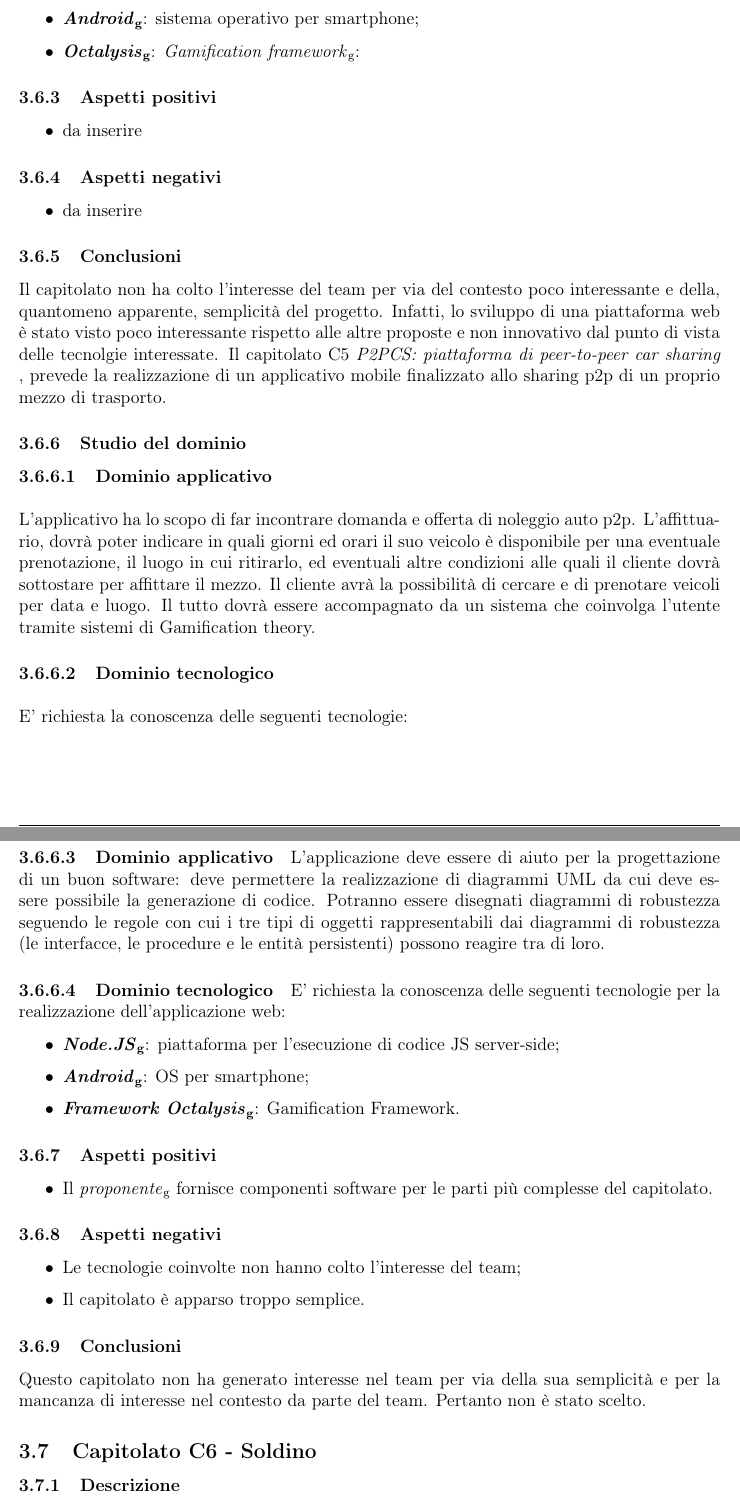
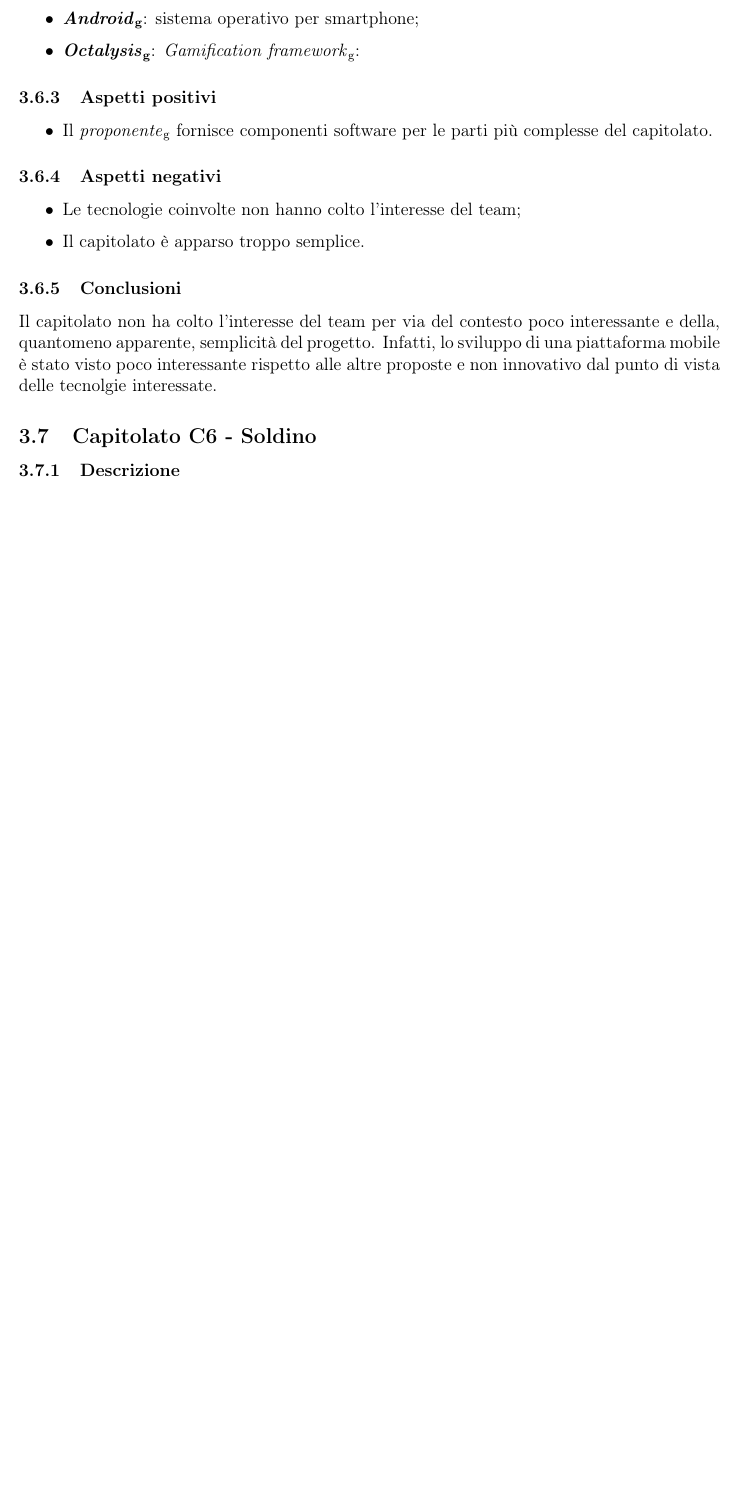
Before and after one commit to NicoloTartaggia/7DOS, a LaTeX document (Studio_fattibilita/StudioDiFattibilita_v1.0.0.tex, which reads Studio_fattibilita/Res/Sezioni/Capitolati.tex): two parts of pages 12 and 13 of 14 before the commit and part of page 12 of 13 after it, the two joined at a grey line, cut so that both start at the same text, the shorter picture padded with empty space. Compiled offline with pdfLaTeX.

Commit message:
corretto C5, da definire le tecnologie e arricchire aspetti positivi e negativi

```diff
--- a/Studio_fattibilita/Res/Sezioni/Capitolati.tex
+++ b/Studio_fattibilita/Res/Sezioni/Capitolati.tex
@@ -156,39 +154,7 @@ provenienti dal suddetto topic;
 					\item \textbf{\gl{Android}}: sistema operativo per smartphone;
 					\item \textbf{\gl{Octalysis}}: \gl{Gamification framework}:
 				\end{itemize}
-		\subsubsection{Aspetti positivi}
-		\begin{itemize}
-			\item da inserire
-		\end{itemize}
-		\subsubsection{Aspetti negativi}
-		\begin{itemize}
-			\item da inserire
-		\end{itemize}
-		\subsubsection{Conclusioni}
-		Il capitolato non ha colto l'interesse del team per via del contesto poco interessante e della, quantomeno apparente, semplicità del progetto. Infatti, lo sviluppo di una piattaforma web è stato visto poco interessante rispetto alle altre proposte e non innovativo dal punto di vista delle tecnolgie interessate.
-		Il capitolato C5 \emph{P2PCS:  piattaforma di peer-to-peer car sharing} , prevede la realizzazione di un
-applicativo mobile finalizzato allo sharing p2p di un proprio mezzo di trasporto.
 
-		\subsubsection{Studio del dominio}
-			\paragraph{Dominio applicativo} \Spazio
-			L'applicativo ha lo scopo di far incontrare domanda e offerta di noleggio auto p2p.
-L'affittuario, dovrà poter indicare in quali giorni ed orari il suo veicolo è disponibile
-per una eventuale prenotazione, il luogo in cui ritirarlo, ed eventuali altre
-condizioni alle quali il cliente dovrà sottostare per affittare il mezzo.
-Il cliente avrà la possibilità di cercare e di prenotare veicoli per data e luogo.
-Il tutto dovrà essere accompagnato da un sistema che coinvolga l'utente tramite sistemi di
-Gamification theory.
-			\paragraph{Dominio tecnologico} \Spazio
-			E' richiesta la conoscenza delle seguenti tecnologie:
-			\paragraph{Dominio applicativo}
-			L'applicazione deve essere di aiuto per la progettazione di un buon software: deve permettere la realizzazione di diagrammi UML da cui deve essere possibile la generazione di codice. Potranno essere disegnati diagrammi di robustezza seguendo le regole con cui i tre tipi di oggetti rappresentabili dai diagrammi di robustezza (le interfacce, le procedure e le entità persistenti) possono reagire tra di loro.
-			\paragraph{Dominio tecnologico}
-			E' richiesta la conoscenza delle seguenti tecnologie per la realizzazione dell'applicazione web:
-				\begin{itemize}
-					\item \textbf{\gl{Node.JS}}: piattaforma per l'esecuzione di codice JS server-side;
-					\item \textbf{\gl{Android}}: OS per smartphone;
-					\item \textbf{\gl{Framework Octalysis}}: Gamification Framework.
-				\end{itemize}
 		\subsubsection{Aspetti positivi}
 		\begin{itemize}
 			\item Il \gl{proponente} fornisce componenti software per le parti più complesse del capitolato.
@@ -199,7 +165,7 @@ Gamification theory.
 			\item Il capitolato è apparso troppo semplice.
 		\end{itemize}
 		\subsubsection{Conclusioni}
-		Questo capitolato non ha generato interesse nel team per via della sua semplicità e per la mancanza di interesse nel contesto da parte del team. Pertanto non è stato scelto.
+		Il capitolato non ha colto l'interesse del team per via del contesto poco interessante e della, quantomeno apparente, semplicità del progetto. Infatti, lo 				sviluppo di una piattaforma mobile è stato visto poco interessante rispetto alle altre proposte e non innovativo dal punto di vista delle tecnolgie 					interessate.
 
 
 	\subsection{Capitolato C6 - Soldino}
```
Also changed, not shown: Studio_fattibilita/StudioDiFattibilita_v1.0.0.pdf, Studio_fattibilita/Res/Sezioni/Capitolati.tex (12 more changed lines), 1 other file.
